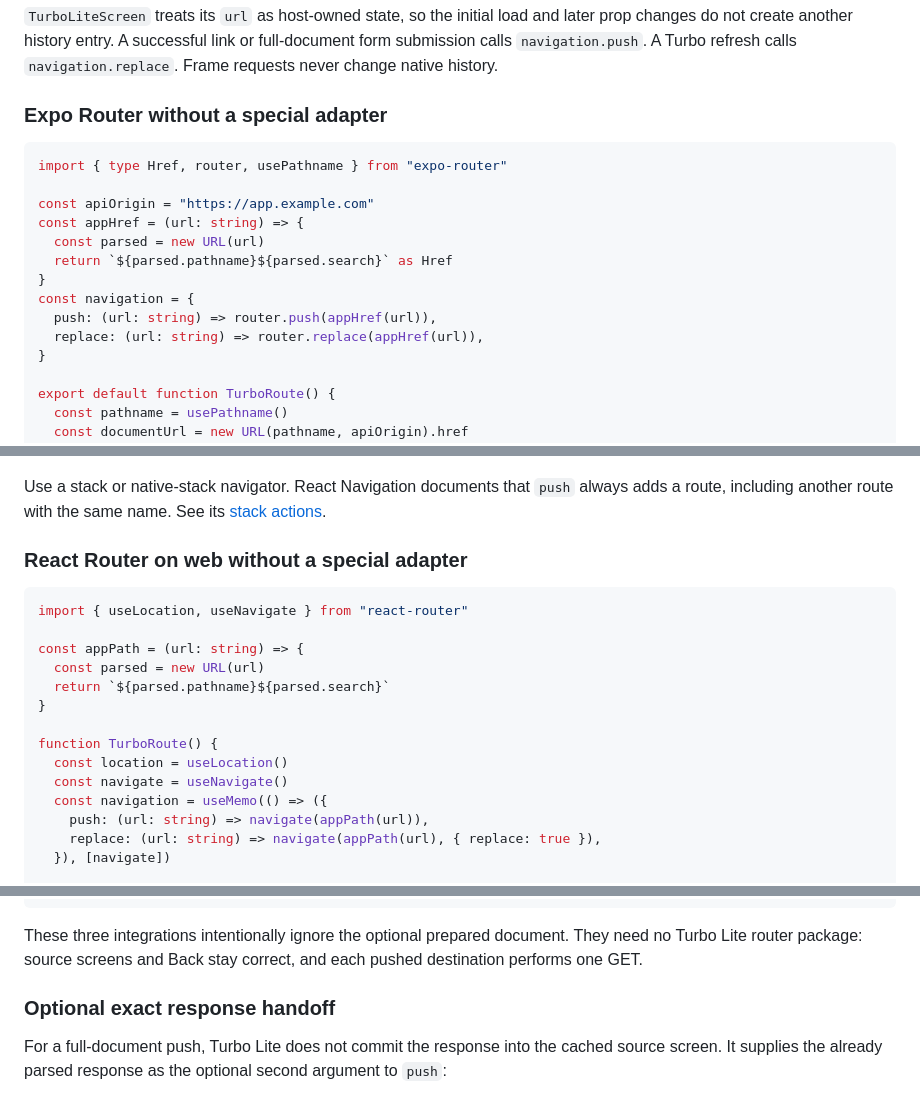
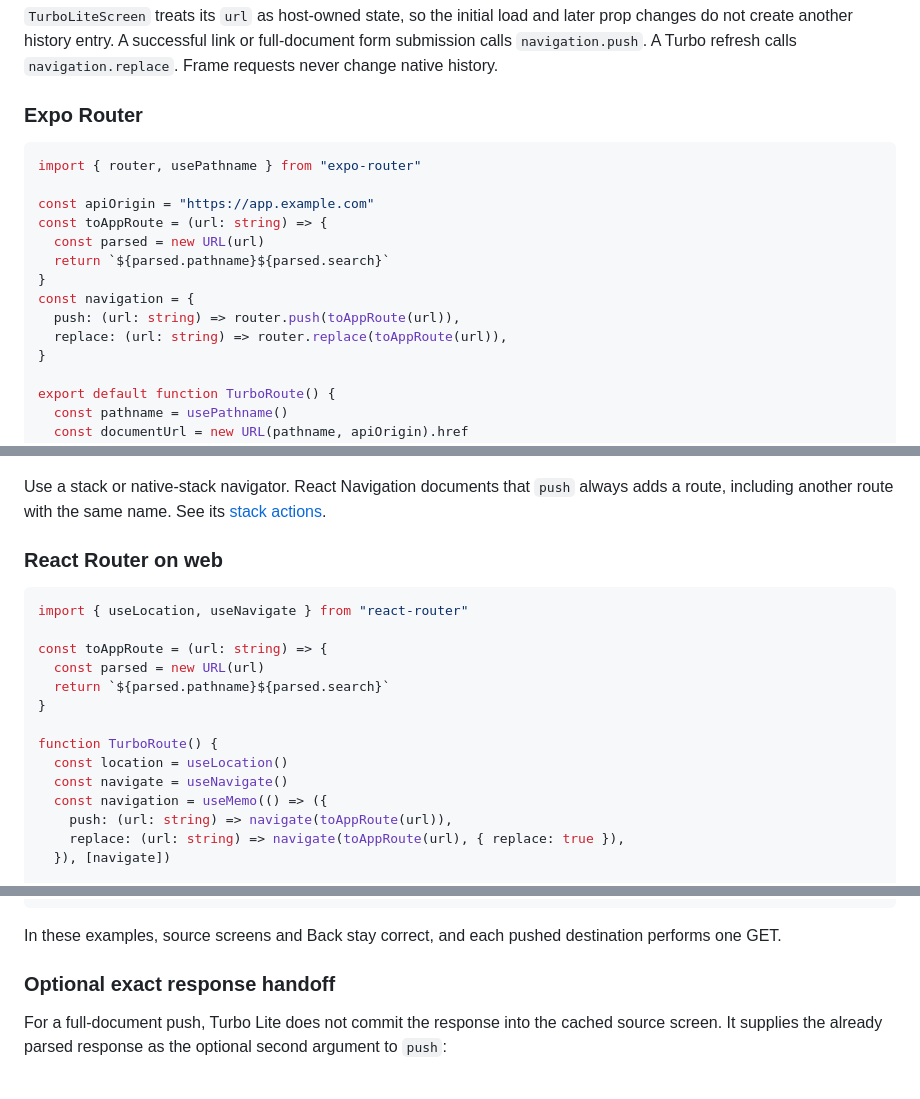
Before and after one commit to noscrubs-dev/react-native-turbo-lite, a Markdown page: README.md, 3 parts joined by grey strips. Rendered like a GitHub page.

Commit message:
docs: simplify router examples

````diff
--- a/README.md
+++ b/README.md
@@ -41,19 +41,19 @@ later prop changes do not create another history entry. A successful link or
 full-document form submission calls `navigation.push`. A Turbo refresh calls
 `navigation.replace`. Frame requests never change native history.
 
-### Expo Router without a special adapter
+### Expo Router
 
 ```tsx
-import { type Href, router, usePathname } from "expo-router"
+import { router, usePathname } from "expo-router"
 
 const apiOrigin = "https://app.example.com"
-const appHref = (url: string) => {
+const toAppRoute = (url: string) => {
   const parsed = new URL(url)
-  return `${parsed.pathname}${parsed.search}` as Href
+  return `${parsed.pathname}${parsed.search}`
 }
 const navigation = {
-  push: (url: string) => router.push(appHref(url)),
-  replace: (url: string) => router.replace(appHref(url)),
+  push: (url: string) => router.push(toAppRoute(url)),
+  replace: (url: string) => router.replace(toAppRoute(url)),
 }
 
 export default function TurboRoute() {
@@ -103,12 +103,12 @@ Use a stack or native-stack navigator. React Navigation documents that `push`
 always adds a route, including another route with the same name. See its
 [stack actions](https://reactnavigation.org/docs/stack-actions/).
 
-### React Router on web without a special adapter
+### React Router on web
 
 ```tsx
 import { useLocation, useNavigate } from "react-router"
 
-const appPath = (url: string) => {
+const toAppRoute = (url: string) => {
   const parsed = new URL(url)
   return `${parsed.pathname}${parsed.search}`
 }
@@ -117,8 +117,8 @@ function TurboRoute() {
   const location = useLocation()
   const navigate = useNavigate()
   const navigation = useMemo(() => ({
-    push: (url: string) => navigate(appPath(url)),
-    replace: (url: string) => navigate(appPath(url), { replace: true }),
+    push: (url: string) => navigate(toAppRoute(url)),
+    replace: (url: string) => navigate(toAppRoute(url), { replace: true }),
   }), [navigate])
 
   return (
@@ -129,9 +129,8 @@ function TurboRoute() {
 }
 ```
 
-These three integrations intentionally ignore the optional prepared document.
-They need no Turbo Lite router package: source screens and Back stay correct,
-and each pushed destination performs one GET.
+In these examples, source screens and Back stay correct, and each pushed
+destination performs one GET.
 
 ### Optional exact response handoff
 
````
Also changed, not shown: other parts of README.md (+4 -4 lines).
